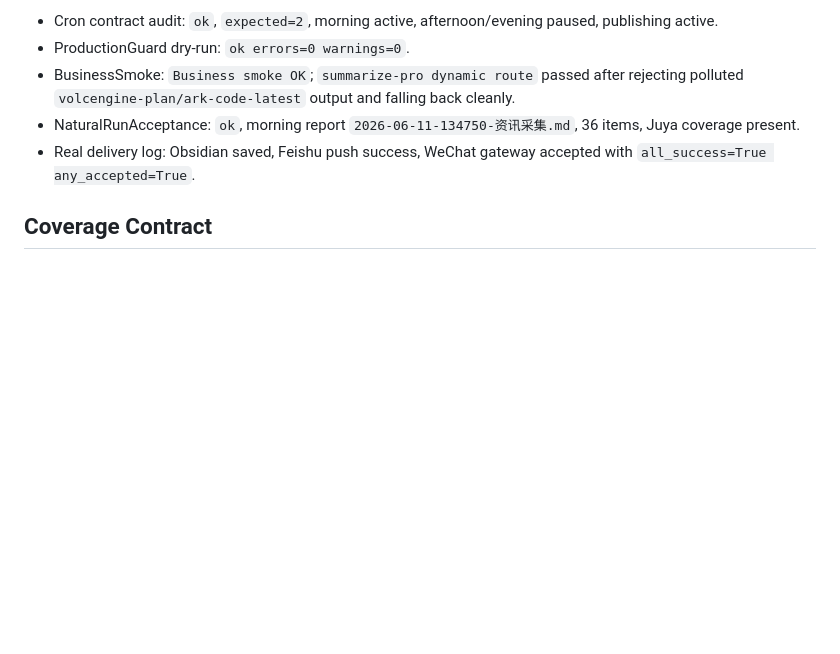
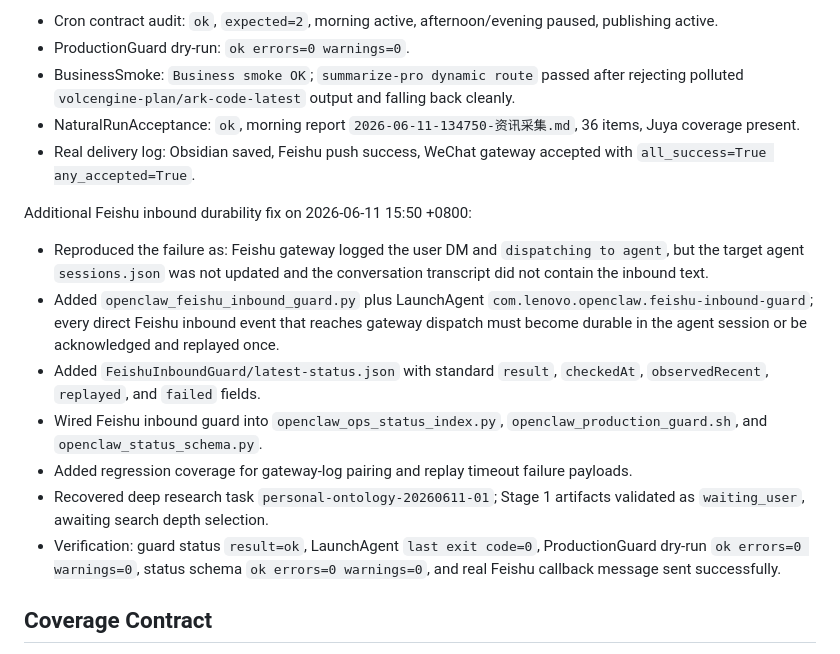
Before and after one commit to superwangkezheng-wq/daily-tech-briefing-site, a Markdown page: docs/incidents/2026-06-11-openclaw-dynamic-model-routing-and-inspection-upgrade.md, the part around the change. Drawn GitHub-style; blank space fills up the shorter version.

Commit message:
docs: record Feishu inbound guard fix

```diff
--- a/docs/incidents/2026-06-11-openclaw-dynamic-model-routing-and-inspection-upgrade.md
+++ b/docs/incidents/2026-06-11-openclaw-dynamic-model-routing-and-inspection-upgrade.md
@@ -49,6 +49,16 @@ Additional final verification on 2026-06-11 14:14 +0800:
 - NaturalRunAcceptance: `ok`, morning report `2026-06-11-134750-资讯采集.md`, 36 items, Juya coverage present.
 - Real delivery log: Obsidian saved, Feishu push success, WeChat gateway accepted with `all_success=True any_accepted=True`.
 
+Additional Feishu inbound durability fix on 2026-06-11 15:50 +0800:
+
+- Reproduced the failure as: Feishu gateway logged the user DM and `dispatching to agent`, but the target agent `sessions.json` was not updated and the conversation transcript did not contain the inbound text.
+- Added `openclaw_feishu_inbound_guard.py` plus LaunchAgent `com.lenovo.openclaw.feishu-inbound-guard`; every direct Feishu inbound event that reaches gateway dispatch must become durable in the agent session or be acknowledged and replayed once.
+- Added `FeishuInboundGuard/latest-status.json` with standard `result`, `checkedAt`, `observedRecent`, `replayed`, and `failed` fields.
+- Wired Feishu inbound guard into `openclaw_ops_status_index.py`, `openclaw_production_guard.sh`, and `openclaw_status_schema.py`.
+- Added regression coverage for gateway-log pairing and replay timeout failure payloads.
+- Recovered deep research task `personal-ontology-20260611-01`; Stage 1 artifacts validated as `waiting_user`, awaiting search depth selection.
+- Verification: guard status `result=ok`, LaunchAgent `last exit code=0`, ProductionGuard dry-run `ok errors=0 warnings=0`, status schema `ok errors=0 warnings=0`, and real Feishu callback message sent successfully.
+
 ## Coverage Contract
 
 The weekly unified upgrade must cover default and work instances, plugins, skills, scripts, MCP registry, LaunchAgents, runtime package patches, model route contracts, and operational policy overlays.
```
